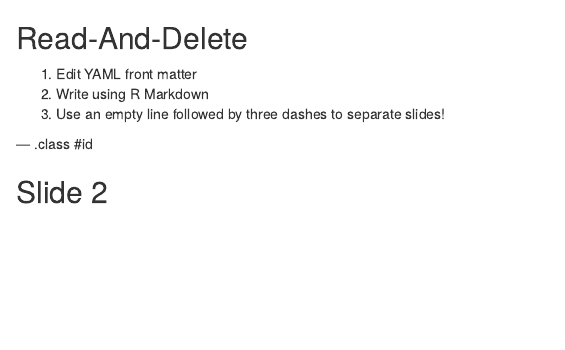
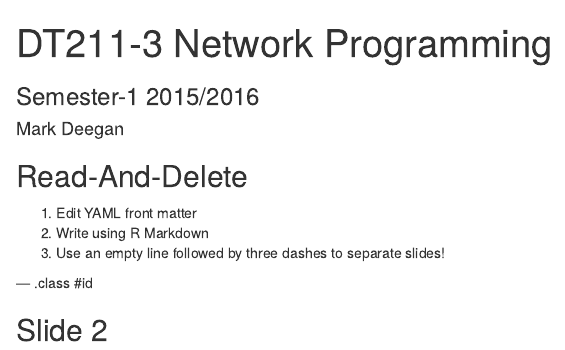
Before and after one commit to DIT-School-of-Computing/DT211-3-NP, an R Markdown document (index.Rmd): the page in a window 1100 px wide, from its top. Rendered offline with R 4.5, knitr and Pandoc, with nearby package versions.

Commit message:
Added startup files

```diff
--- a/index.Rmd
+++ b/index.Rmd
@@ -1,8 +1,8 @@
 ---
-title       :
-subtitle    :
-author      :
-job         :
+title       : DT211-3 Network Programming
+subtitle    : Semester-1 2015/2016
+author      : Mark Deegan
+job         : Lecturer, Dublin Institute of Technology
 framework   : io2012        # {io2012, html5slides, shower, dzslides, ...}
 highlighter : highlight.js  # {highlight.js, prettify, highlight}
 hitheme     : tomorrow      #
```
Also changed, not shown: index.html, index.md.
